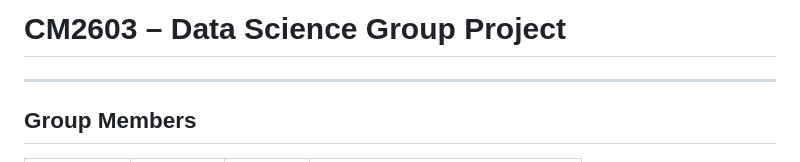
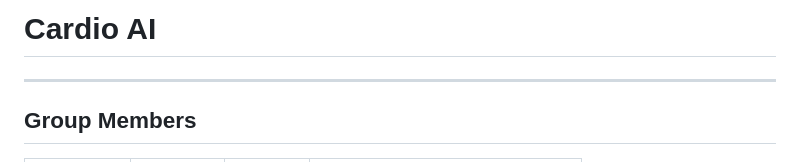
Before and after one commit to Desin898/Cardio-AI, a Markdown page: README_Info.md, the part around the change. Drawn GitHub-style.

```diff
--- a/README_Info.md
+++ b/README_Info.md
@@ -1,4 +1,4 @@
-# CM2603 – Data Science Group Project
+# Cardio AI
 
 ---
 
```
